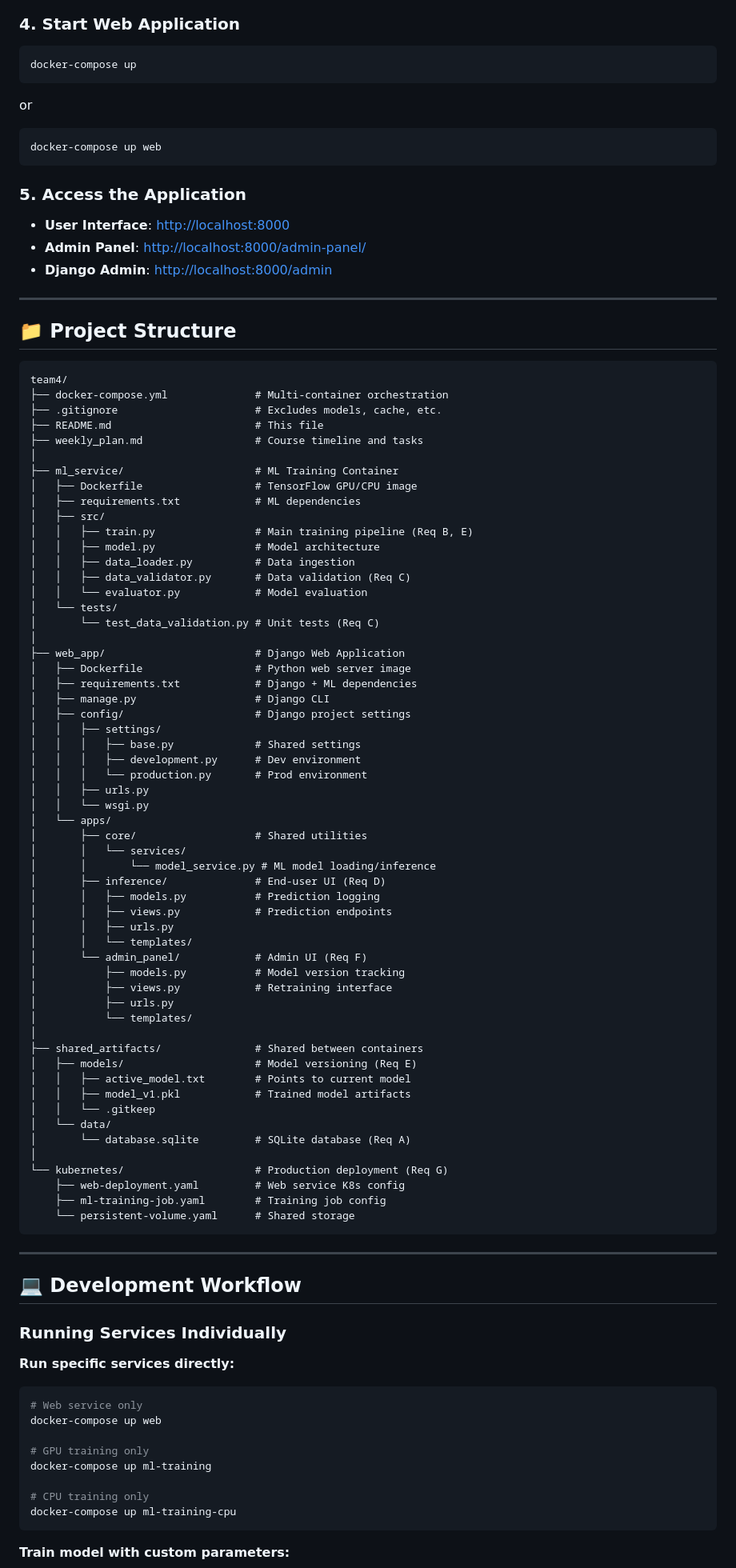
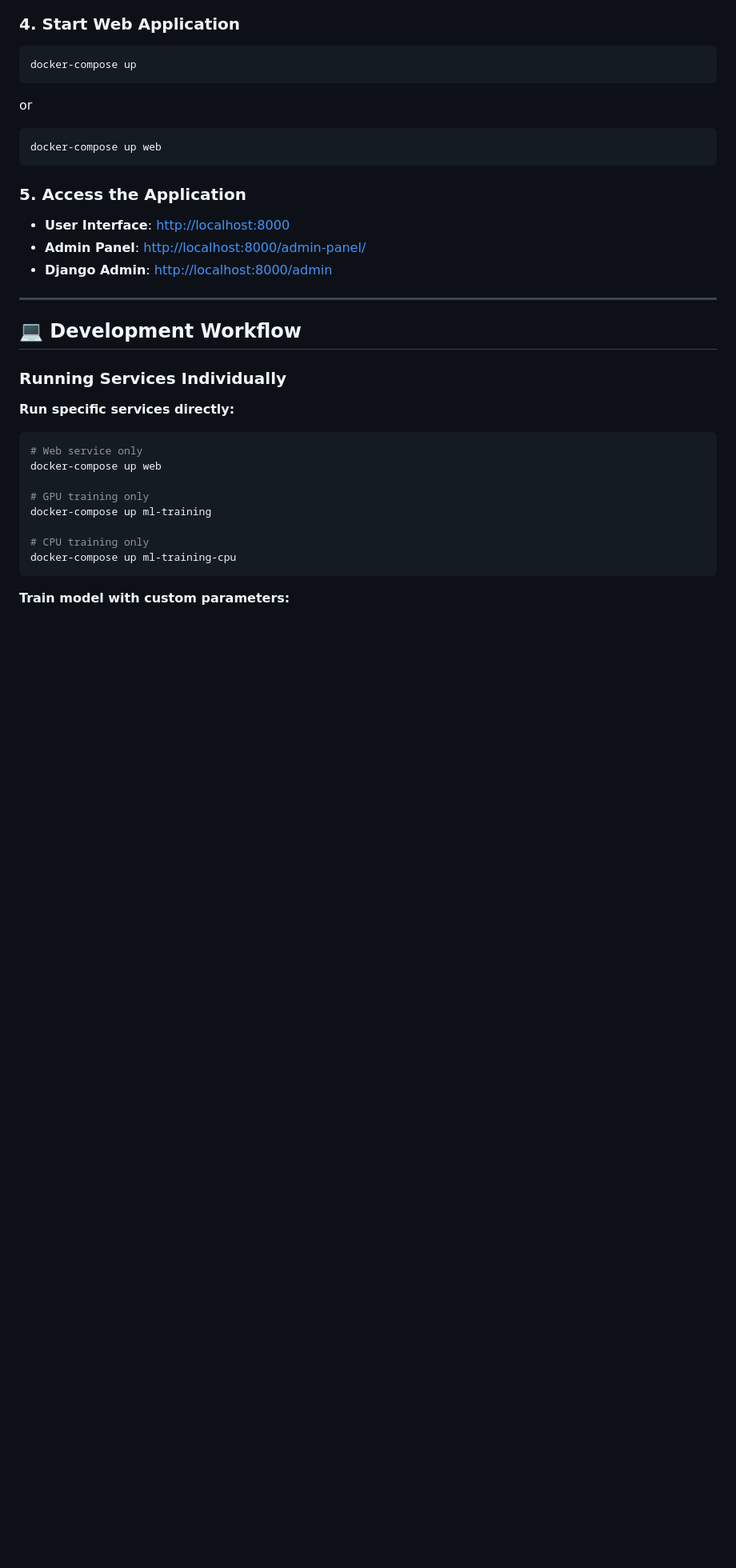
Before and after one commit to brunomaks/slideAI, a Markdown page: README.md, the part around one of its changes. Shown at 80% size. Rendered like a GitHub page; blank space fills up the shorter version.

Commit message:
remove Project Structure section from README.md and adjust Architecture Overview heading

````diff
--- a/README.md
+++ b/README.md
@@ -133,69 +132,6 @@ docker-compose up web
 - **User Interface**: <http://localhost:8000>
 - **Admin Panel**: <http://localhost:8000/admin-panel/>
 - **Django Admin**: <http://localhost:8000/admin>
-
----
-
-## 📁 Project Structure
-
-```text
-team4/
-├── docker-compose.yml              # Multi-container orchestration
-├── .gitignore                      # Excludes models, cache, etc.
-├── README.md                       # This file
-├── weekly_plan.md                  # Course timeline and tasks
-│
-├── ml_service/                     # ML Training Container
-│   ├── Dockerfile                  # TensorFlow GPU/CPU image
-│   ├── requirements.txt            # ML dependencies
-│   ├── src/
-│   │   ├── train.py                # Main training pipeline (Req B, E)
-│   │   ├── model.py                # Model architecture
-│   │   ├── data_loader.py          # Data ingestion
-│   │   ├── data_validator.py       # Data validation (Req C)
-│   │   └── evaluator.py            # Model evaluation
-│   └── tests/
-│       └── test_data_validation.py # Unit tests (Req C)
-│
-├── web_app/                        # Django Web Application
-│   ├── Dockerfile                  # Python web server image
-│   ├── requirements.txt            # Django + ML dependencies
-│   ├── manage.py                   # Django CLI
-│   ├── config/                     # Django project settings
-│   │   ├── settings/
-│   │   │   ├── base.py             # Shared settings
-│   │   │   ├── development.py      # Dev environment
-│   │   │   └── production.py       # Prod environment
-│   │   ├── urls.py
-│   │   └── wsgi.py
-│   └── apps/
-│       ├── core/                   # Shared utilities
-│       │   └── services/
-│       │       └── model_service.py # ML model loading/inference
-│       ├── inference/              # End-user UI (Req D)
-│       │   ├── models.py           # Prediction logging
-│       │   ├── views.py            # Prediction endpoints
-│       │   ├── urls.py
-│       │   └── templates/
-│       └── admin_panel/            # Admin UI (Req F)
-│           ├── models.py           # Model version tracking
-│           ├── views.py            # Retraining interface
-│           ├── urls.py
-│           └── templates/
-│
-├── shared_artifacts/               # Shared between containers
-│   ├── models/                     # Model versioning (Req E)
-│   │   ├── active_model.txt        # Points to current model
-│   │   ├── model_v1.pkl            # Trained model artifacts
-│   │   └── .gitkeep
-│   └── data/
-│       └── database.sqlite         # SQLite database (Req A)
-│
-└── kubernetes/                     # Production deployment (Req G)
-    ├── web-deployment.yaml         # Web service K8s config
-    ├── ml-training-job.yaml        # Training job config
-    └── persistent-volume.yaml      # Shared storage
-```
 
 ---
 
````
Also changed, not shown: other parts of README.md (+1 -2 lines).
